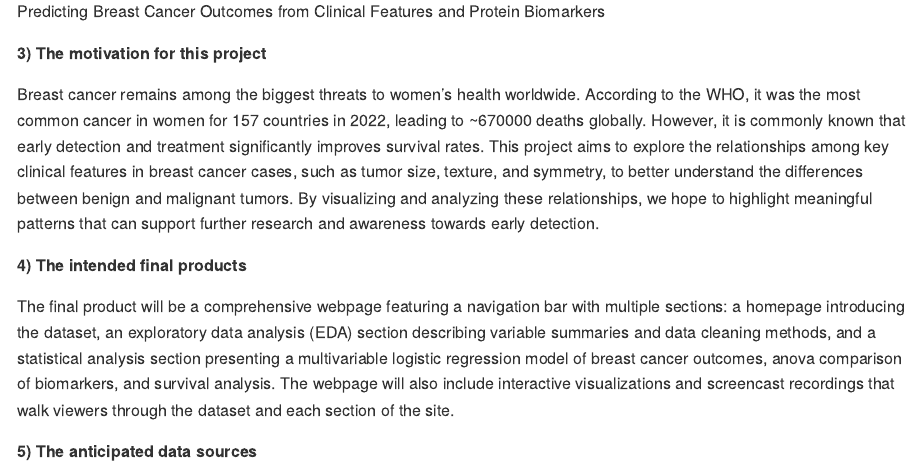
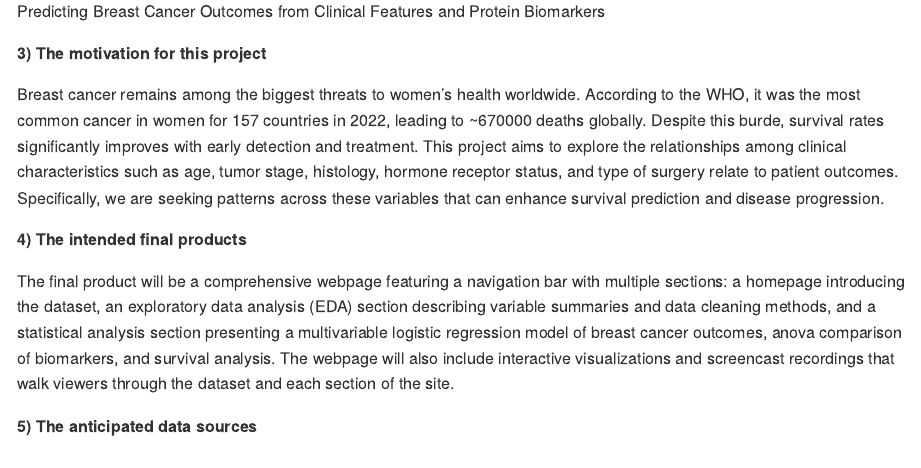
Before and after one commit to vp2587/p8105_final, an R Markdown document (p8105_final_proposal.Rmd): the page in a window 1100 px wide, from 400 px down. The pictures show the output file p8105_final_proposal.md that the author committed with the source, drawn offline in the style of GitHub.

Commit message:
rewritten motivation

```diff
--- a/p8105_final_proposal.Rmd
+++ b/p8105_final_proposal.Rmd
@@ -21,7 +21,7 @@ Predicting Breast Cancer Outcomes from Clinical Features and Protein Biomarkers
 
 **3) The motivation for this project**
 
-Breast cancer remains among the biggest threats to women's health worldwide. According to the WHO, it was the most common cancer in women for 157 countries in 2022, leading to ~670000 deaths globally. However, it is commonly known that early detection and treatment significantly improves survival rates. This project aims to explore the relationships among key clinical features in breast cancer cases, such as tumor size, texture, and symmetry, to better understand the differences between benign and malignant tumors. By visualizing and analyzing these relationships, we hope to highlight meaningful patterns that can support further research and awareness towards early detection.
+Breast cancer remains among the biggest threats to women's health worldwide. According to the WHO, it was the most common cancer in women for 157 countries in 2022, leading to ~670000 deaths globally. Despite this burde, survival rates significantly improves with early detection and treatment. This project aims to explore the relationships among clinical characteristics such as age, tumor stage, histology, hormone receptor status, and type of surgery relate to patient outcomes. Specifically, we are seeking patterns across these variables that can enhance survival prediction and disease progression.
 
 **4) The intended final products**
 
```
Also changed, not shown: p8105_final_proposal.md.
